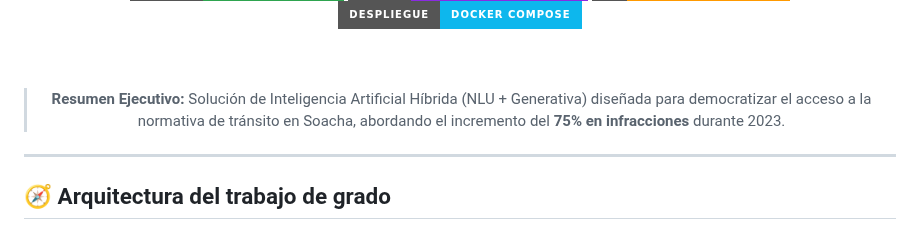
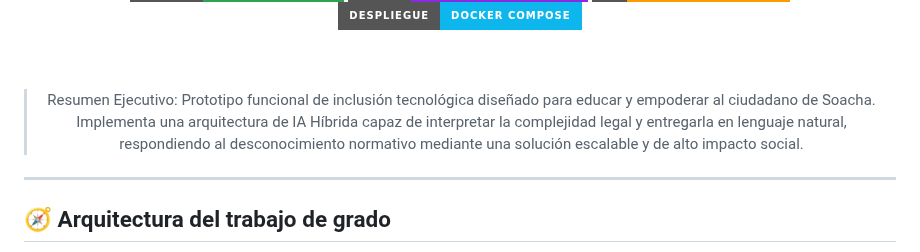
Before and after one commit to osjav2/TransitoBot-Soacha-Repositorio-PUJ, a Markdown page: README.md, the part around the change. Drawn GitHub-style; badges without logos.

```diff
--- a/README.md
+++ b/README.md
@@ -18,7 +18,7 @@
 <br/>
 <br/>
 
-> **Resumen Ejecutivo:** Solución de Inteligencia Artificial Híbrida (NLU + Generativa) diseñada para democratizar el acceso a la normativa de tránsito en Soacha, abordando el incremento del **75% en infracciones** durante 2023.
+> Resumen Ejecutivo: Prototipo funcional de inclusión tecnológica diseñado para educar y empoderar al ciudadano de Soacha. Implementa una arquitectura de IA Híbrida capaz de interpretar la complejidad legal y entregarla en lenguaje natural, respondiendo al desconocimiento normativo mediante una solución escalable y de alto impacto social.
 
 </div>
 
```
